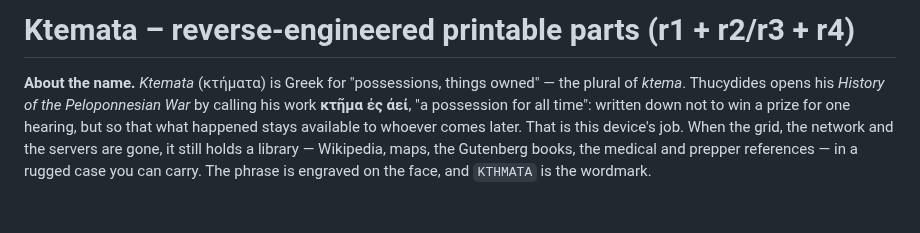
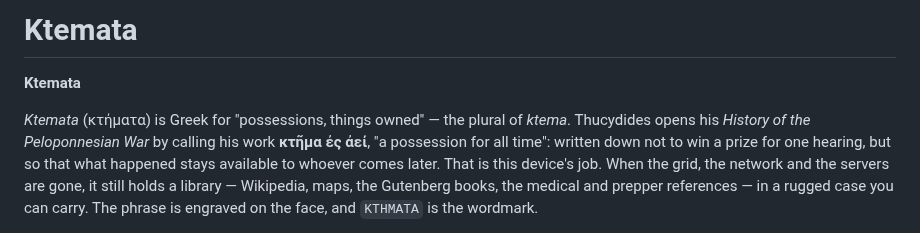
Before and after one commit to jsoeterbroek/ktemata, a Markdown page: README.md, the part around the change. Rendered like a GitHub page; blank space fills up the shorter version.

Commit message:
change title

```diff
--- a/README.md
+++ b/README.md
@@ -1,6 +1,8 @@
-# Ktemata – reverse-engineered printable parts (r1 + r2/r3 + r4)
+# Ktemata
 
-**About the name.** *Ktemata* (κτήματα) is Greek for "possessions, things owned" — the plural of *ktema*.
+**Ktemata**
+
+*Ktemata* (κτήματα) is Greek for "possessions, things owned" — the plural of *ktema*.
 Thucydides opens his *History of the Peloponnesian War* by calling his work **κτῆμα ἐς ἀεί**, "a possession
 for all time": written down not to win a prize for one hearing, but so that what happened stays available to
 whoever comes later. That is this device's job. When the grid, the network and the servers are gone, it still
```
